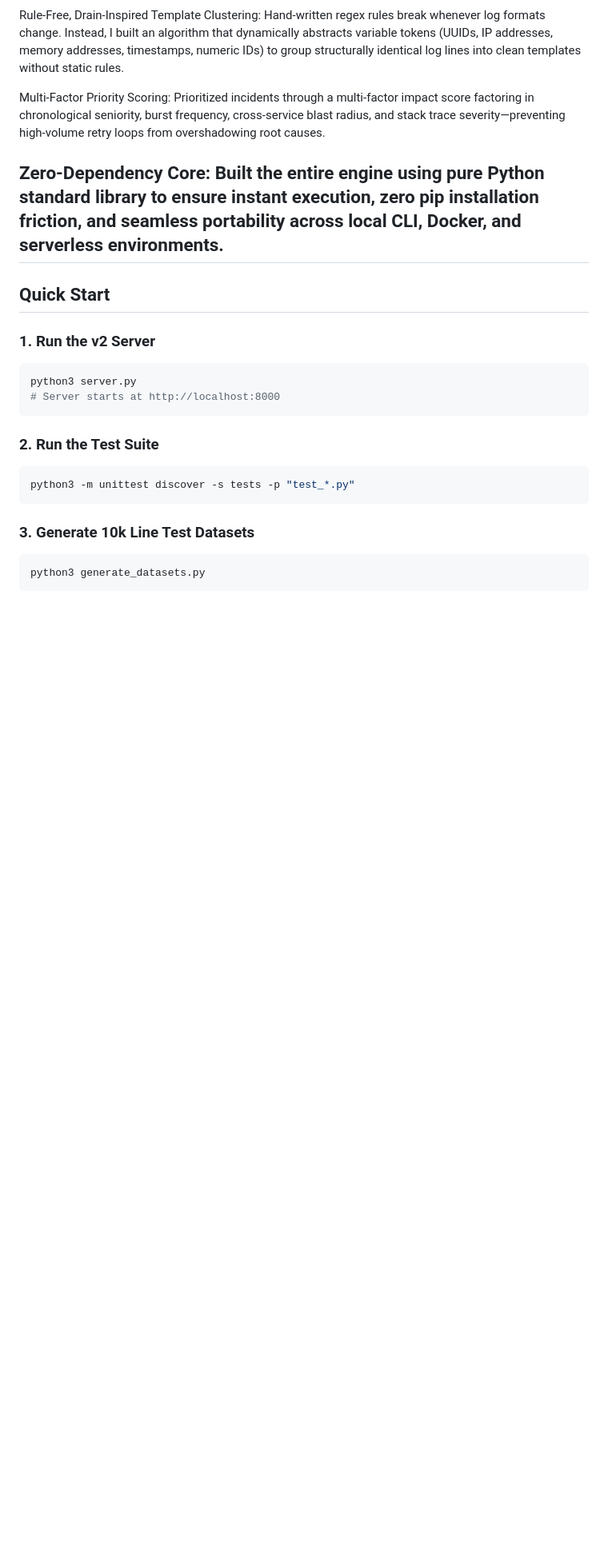
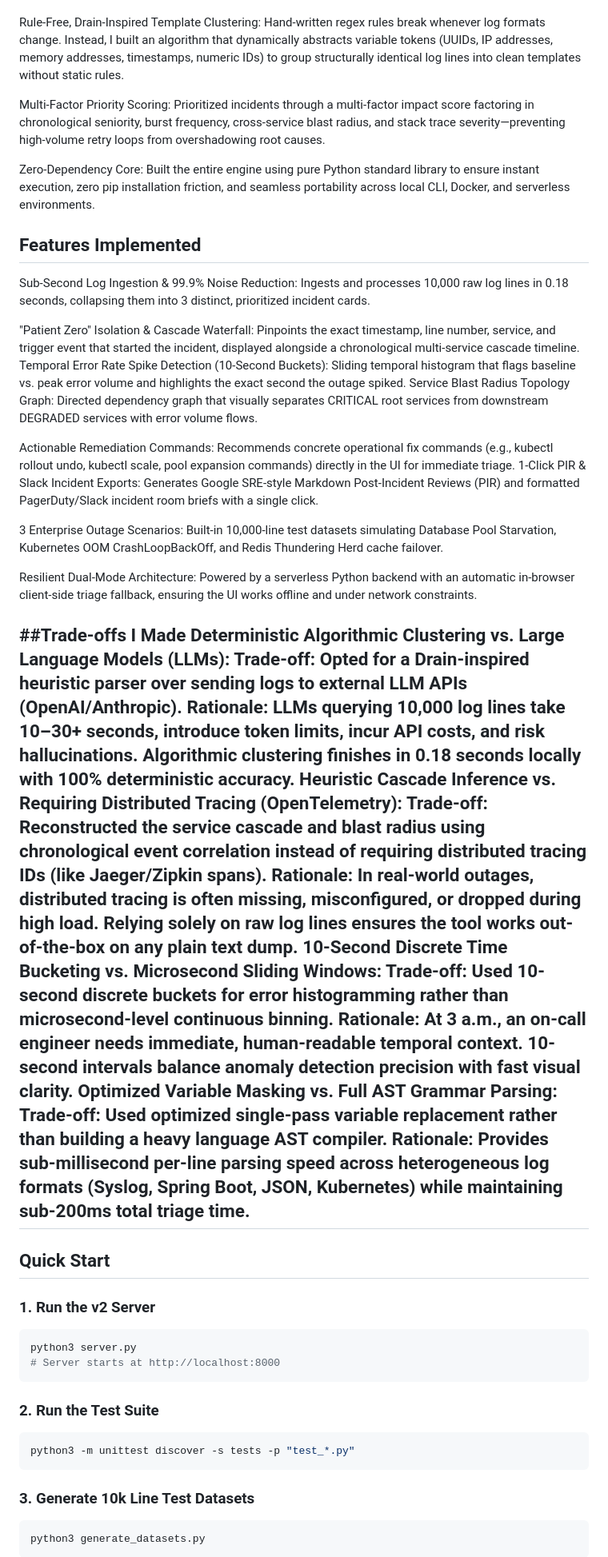
Before and after one commit to Laggy-Ryon/triage3am, a Markdown page: README.md, the part around one of its changes. Shown at 80% size. GitHub-like rendering; blank space fills up the shorter version.

```diff
--- a/README.md
+++ b/README.md
@@ -66,6 +66,35 @@ Rule-Free, Drain-Inspired Template Clustering: Hand-written regex rules break wh
 Multi-Factor Priority Scoring: Prioritized incidents through a multi-factor impact score factoring in chronological seniority, burst frequency, cross-service blast radius, and stack trace severity—preventing high-volume retry loops from overshadowing root causes.
 
 Zero-Dependency Core: Built the entire engine using pure Python standard library to ensure instant execution, zero pip installation friction, and seamless portability across local CLI, Docker, and serverless environments.
+
+
+## Features Implemented
+Sub-Second Log Ingestion & 99.9% Noise Reduction: Ingests and processes 10,000 raw log lines in 0.18 seconds, collapsing them into 3 distinct, prioritized incident cards.
+
+"Patient Zero" Isolation & Cascade Waterfall: Pinpoints the exact timestamp, line number, service, and trigger event that started the incident, displayed alongside a chronological multi-service cascade timeline.
+Temporal Error Rate Spike Detection (10-Second Buckets): Sliding temporal histogram that flags baseline vs. peak error volume and highlights the exact second the outage spiked.
+Service Blast Radius Topology Graph: Directed dependency graph that visually separates CRITICAL root services from downstream DEGRADED services with error volume flows.
+
+Actionable Remediation Commands: Recommends concrete operational fix commands (e.g., kubectl rollout undo, kubectl scale, pool expansion commands) directly in the UI for immediate triage.
+1-Click PIR & Slack Incident Exports: Generates Google SRE-style Markdown Post-Incident Reviews (PIR) and formatted PagerDuty/Slack incident room briefs with a single click.
+
+3 Enterprise Outage Scenarios: Built-in 10,000-line test datasets simulating Database Pool Starvation, Kubernetes OOM CrashLoopBackOff, and Redis Thundering Herd cache failover.
+
+Resilient Dual-Mode Architecture: Powered by a serverless Python backend with an automatic in-browser client-side triage fallback, ensuring the UI works offline and under network constraints.
+
+##Trade-offs I Made
+Deterministic Algorithmic Clustering vs. Large Language Models (LLMs):
+Trade-off: Opted for a Drain-inspired heuristic parser over sending logs to external LLM APIs (OpenAI/Anthropic).
+Rationale: LLMs querying 10,000 log lines take 10–30+ seconds, introduce token limits, incur API costs, and risk hallucinations. Algorithmic clustering finishes in 0.18 seconds locally with 100% deterministic accuracy.
+Heuristic Cascade Inference vs. Requiring Distributed Tracing (OpenTelemetry):
+Trade-off: Reconstructed the service cascade and blast radius using chronological event correlation instead of requiring distributed tracing IDs (like Jaeger/Zipkin spans).
+Rationale: In real-world outages, distributed tracing is often missing, misconfigured, or dropped during high load. Relying solely on raw log lines ensures the tool works out-of-the-box on any plain text dump.
+10-Second Discrete Time Bucketing vs. Microsecond Sliding Windows:
+Trade-off: Used 10-second discrete buckets for error histogramming rather than microsecond-level continuous binning.
+Rationale: At 3 a.m., an on-call engineer needs immediate, human-readable temporal context. 10-second intervals balance anomaly detection precision with fast visual clarity.
+Optimized Variable Masking vs. Full AST Grammar Parsing:
+Trade-off: Used optimized single-pass variable replacement rather than building a heavy language AST compiler.
+Rationale: Provides sub-millisecond per-line parsing speed across heterogeneous log formats (Syslog, Spring Boot, JSON, Kubernetes) while maintaining sub-200ms total triage time.
 ---
 
 ## Quick Start
```
Also changed, not shown: other parts of README.md (+1 -1 lines).
